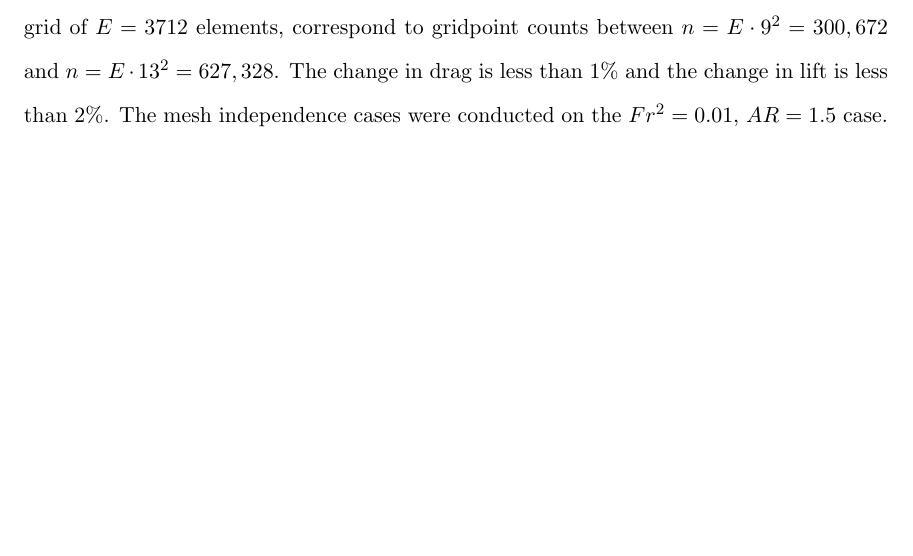
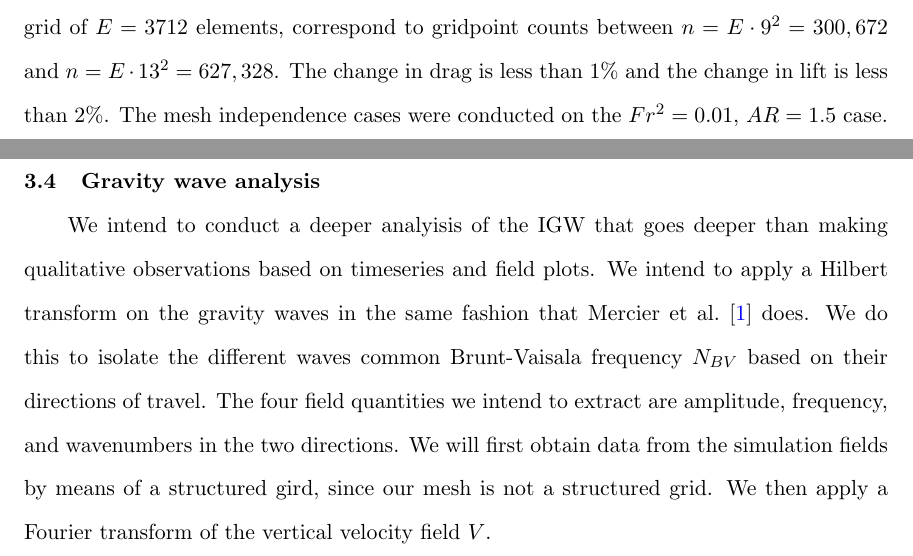
Before and after one commit to FieldingChase/proposal, a LaTeX thesis (thesis.tex, which reads 3.4_IGW_analysis.tex): part of page 28 of 54 before the commit and two parts of pages 28 and 29 of 55 after it, the two joined at a grey line, cut so that both start at the same text, the shorter picture padded with empty space. Compiled offline with pdfLaTeX.

Commit message:
Added stuff from Mercier about Hilbert transformation in the approach secion

```diff
--- /dev/null
+++ b/3.4_IGW_analysis.tex
@@ -0,0 +1,3 @@
+\section{Gravity wave analysis}
+\label{section:IGW_analysis}
+We intend to conduct a deeper analyisis of the IGW that goes deeper than making qualitative observations based on timeseries and field plots. We intend to apply a Hilbert transform on the gravity waves in the same fashion that Mercier et al. \cite{mercier_reflection_2008} does. We do this to isolate the different waves common Brunt-Vaisala frequency $N_{BV}$ based on their directions of travel. The four field quantities we intend to extract are amplitude, frequency, and wavenumbers in the two directions. We will first obtain data from the simulation fields by means of a structured gird, since our mesh is not a structured grid. We then apply a Fourier transform of the vertical velocity field $V$.
```
Also changed, not shown: 3_Approach.tex (+1 -0 lines), 11 other files.
